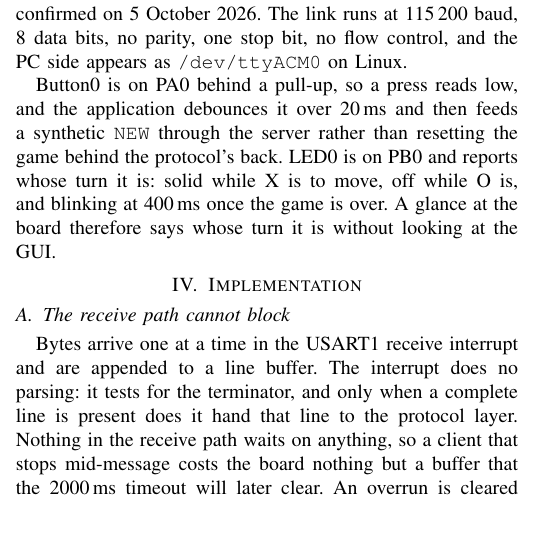
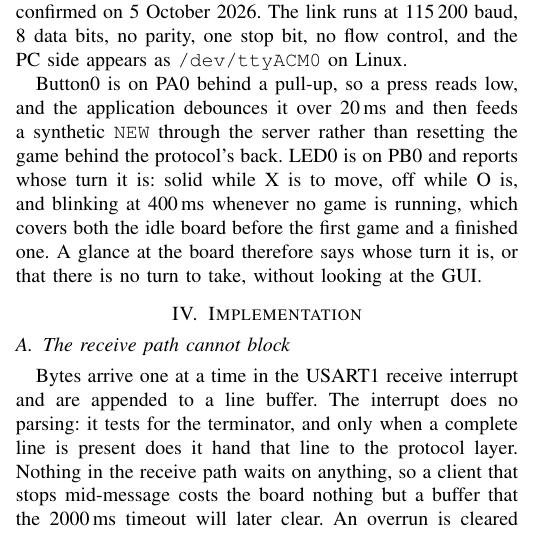
Before and after one commit to TriTacLe/EEE3095S-project, a LaTeX paper (report/main.tex, which reads report/sections/03_design.tex): part of one column of page 3 of 7, cut so that both start at the same text. Compiled offline with pdfLaTeX; a missing font is replaced by an installed copy or a similar font; a LaTeX package or settings file that is missing is left out.

Commit message:
Disable Resign when no game is running, and fix the LED description

```diff
--- a/report/sections/03_design.tex
+++ b/report/sections/03_design.tex
@@ -192,8 +192,10 @@ Button0 is on PA0 behind a pull-up, so a press reads low, and the application
 debounces it over 20\,ms and then feeds a synthetic \texttt{NEW} through the
 server rather than resetting the game behind the protocol's back. LED0 is on
 PB0 and reports whose turn it is: solid while X is to move, off while O is, and
-blinking at 400\,ms once the game is over. A glance at the board therefore says
-whose turn it is without looking at the GUI.
+blinking at 400\,ms whenever no game is running, which covers both the idle
+board before the first game and a finished one. A glance at the board therefore
+says whose turn it is, or that there is no turn to take, without looking at the
+GUI.
 
 \begin{figure}[htbp]
 \centering
```
Also changed, not shown: server/stm32/README.md, report/sections/03_design.tex (2 more changed lines), 1 other file.
